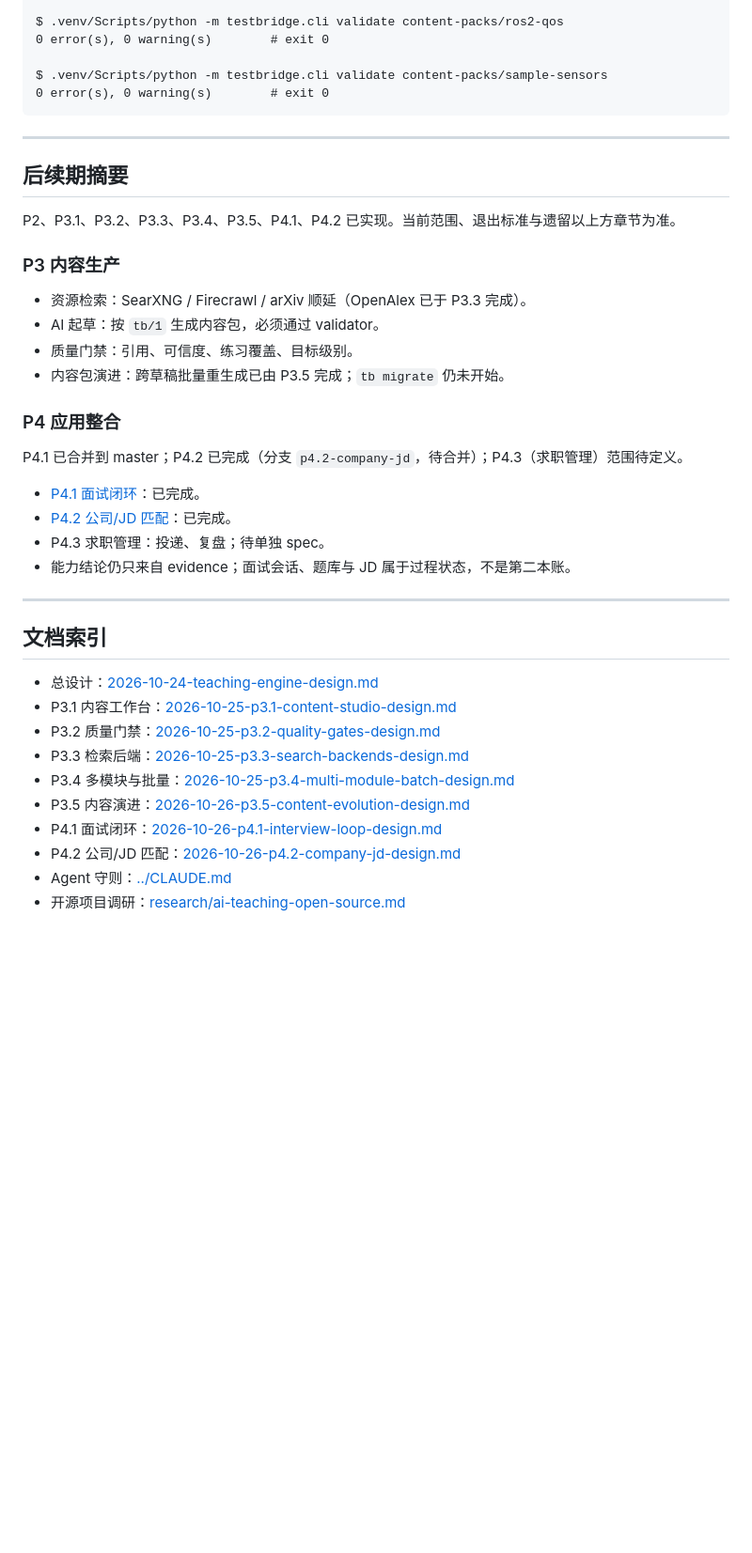
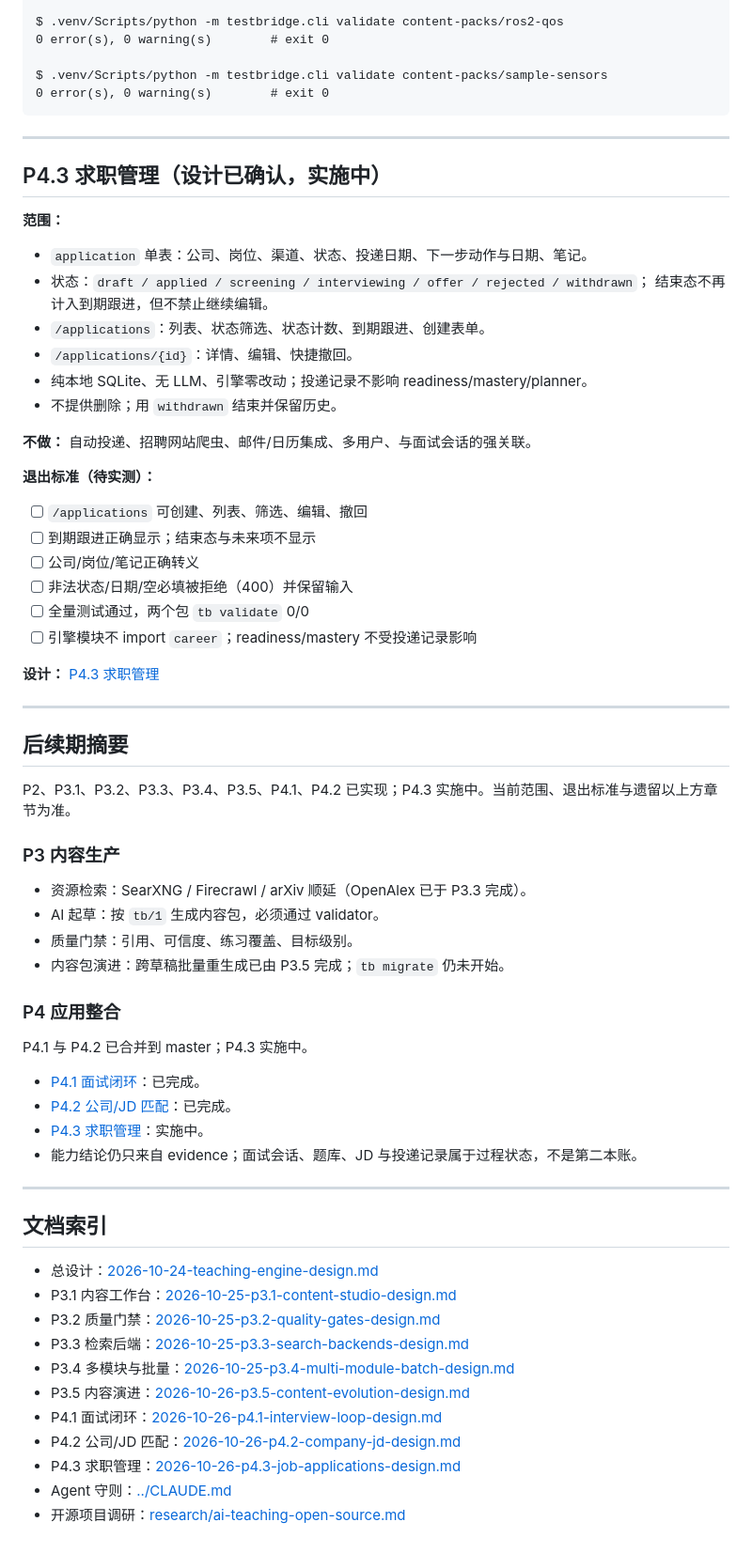
Before and after one commit to daoyuzuo/learning-robot, a Markdown page: docs/ROADMAP.md, the part around one of its changes. Shown at 94% size. GitHub-like rendering; blank space fills up the shorter version.

Commit message:
docs: spec P4.3 job applications

```diff
--- a/docs/ROADMAP.md
+++ b/docs/ROADMAP.md
@@ -446,9 +448,36 @@ $ .venv/Scripts/python -m testbridge.cli validate content-packs/sample-sensors
 
 ---
 
+## P4.3 求职管理（设计已确认，实施中）
+
+**范围：**
+
+- `application` 单表：公司、岗位、渠道、状态、投递日期、下一步动作与日期、笔记。
+- 状态：`draft / applied / screening / interviewing / offer / rejected / withdrawn`；
+  结束态不再计入到期跟进，但不禁止继续编辑。
+- `/applications`：列表、状态筛选、状态计数、到期跟进、创建表单。
+- `/applications/{id}`：详情、编辑、快捷撤回。
+- 纯本地 SQLite、无 LLM、引擎零改动；投递记录不影响 readiness/mastery/planner。
+- 不提供删除；用 `withdrawn` 结束并保留历史。
+
+**不做：** 自动投递、招聘网站爬虫、邮件/日历集成、多用户、与面试会话的强关联。
+
+**退出标准（待实测）：**
+
+- [ ] `/applications` 可创建、列表、筛选、编辑、撤回
+- [ ] 到期跟进正确显示；结束态与未来项不显示
+- [ ] 公司/岗位/笔记正确转义
+- [ ] 非法状态/日期/空必填被拒绝（400）并保留输入
+- [ ] 全量测试通过，两个包 `tb validate` 0/0
+- [ ] 引擎模块不 import `career`；readiness/mastery 不受投递记录影响
+
+**设计：** [P4.3 求职管理](superpowers/specs/2026-10-26-p4.3-job-applications-design.md)
+
+---
+
 ## 后续期摘要
 
-P2、P3.1、P3.2、P3.3、P3.4、P3.5、P4.1、P4.2 已实现。当前范围、退出标准与遗留以上方章节为准。
+P2、P3.1、P3.2、P3.3、P3.4、P3.5、P4.1、P4.2 已实现；P4.3 实施中。当前范围、退出标准与遗留以上方章节为准。
 
 ### P3 内容生产
 
@@ -459,12 +488,12 @@ P2、P3.1、P3.2、P3.3、P3.4、P3.5、P4.1、P4.2 已实现。当前范围、
 
 ### P4 应用整合
 
-P4.1 已合并到 master；P4.2 已完成（分支 `p4.2-company-jd`，待合并）；P4.3（求职管理）范围待定义。
+P4.1 与 P4.2 已合并到 master；P4.3 实施中。
 
 - [P4.1 面试闭环](superpowers/specs/2026-10-26-p4.1-interview-loop-design.md)：已完成。
 - [P4.2 公司/JD 匹配](superpowers/specs/2026-10-26-p4.2-company-jd-design.md)：已完成。
-- P4.3 求职管理：投递、复盘；待单独 spec。
-- 能力结论仍只来自 evidence；面试会话、题库与 JD 属于过程状态，不是第二本账。
+- [P4.3 求职管理](superpowers/specs/2026-10-26-p4.3-job-applications-design.md)：实施中。
+- 能力结论仍只来自 evidence；面试会话、题库、JD 与投递记录属于过程状态，不是第二本账。
 
 ---
 
@@ -478,5 +507,6 @@ P4.1 已合并到 master；P4.2 已完成（分支 `p4.2-company-jd`，待合并
 - P3.5 内容演进：[2026-10-26-p3.5-content-evolution-design.md](superpowers/specs/2026-10-26-p3.5-content-evolution-design.md)
 - P4.1 面试闭环：[2026-10-26-p4.1-interview-loop-design.md](superpowers/specs/2026-10-26-p4.1-interview-loop-design.md)
 - P4.2 公司/JD 匹配：[2026-10-26-p4.2-company-jd-design.md](superpowers/specs/2026-10-26-p4.2-company-jd-design.md)
+- P4.3 求职管理：[2026-10-26-p4.3-job-applications-design.md](superpowers/specs/2026-10-26-p4.3-job-applications-design.md)
 - Agent 守则：[../CLAUDE.md](../CLAUDE.md)
 - 开源项目调研：[research/ai-teaching-open-source.md](research/ai-teaching-open-source.md)
```
Also changed, not shown: other parts of docs/ROADMAP.md (+8 -6 lines), CLAUDE.md (+15 -3 lines), 1 other file.
